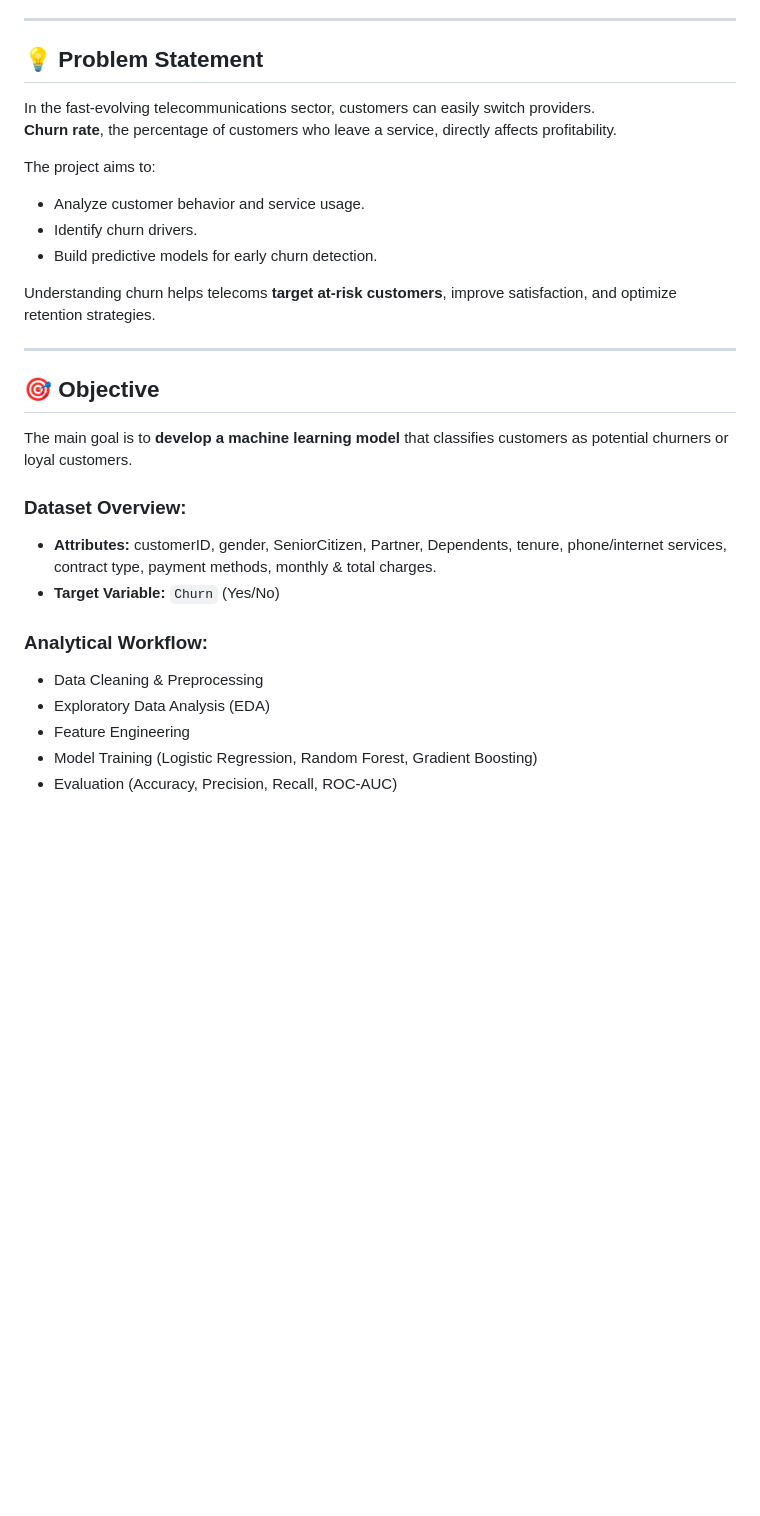
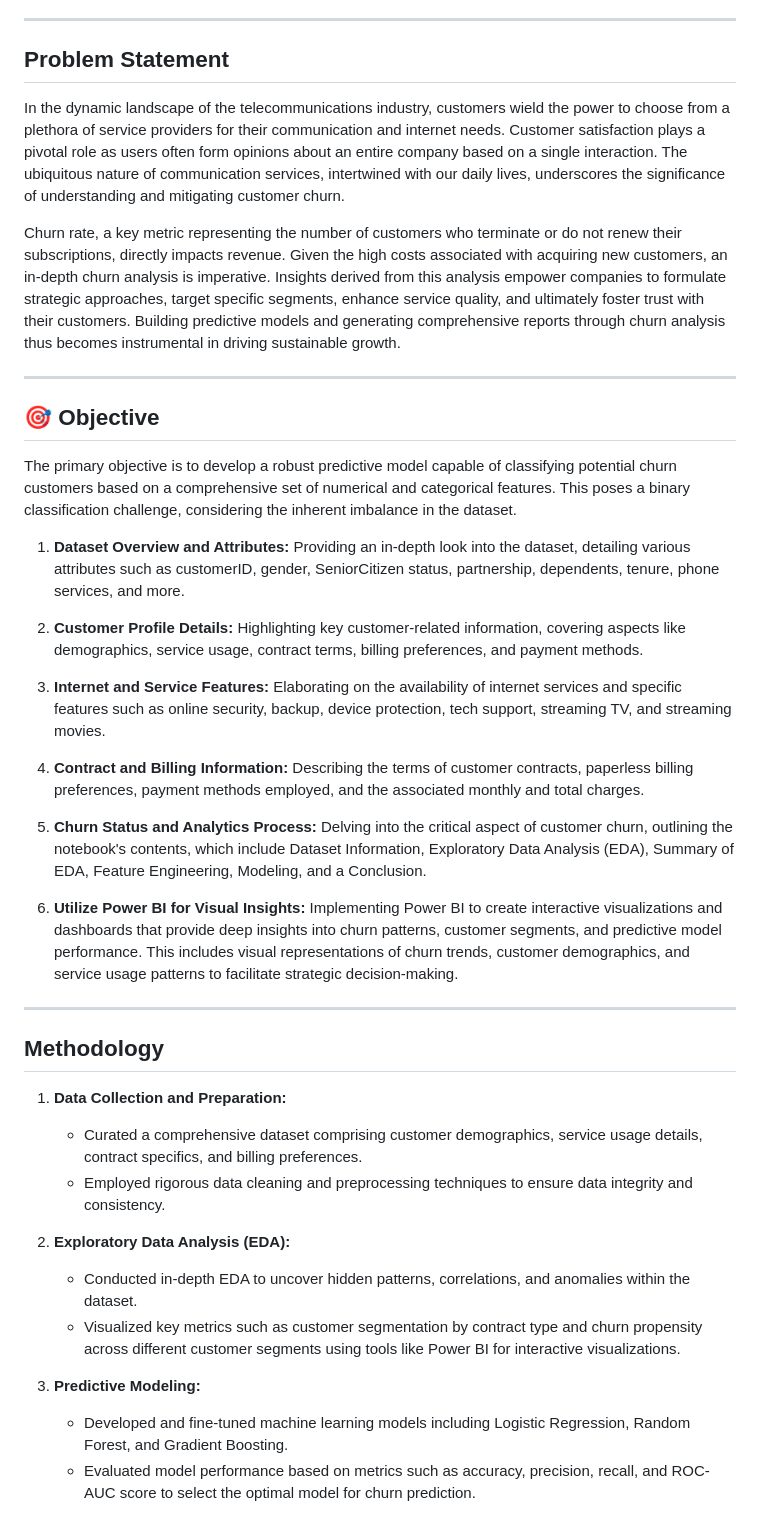
Before and after one commit to insharahmani/telecom_customer_churn_prediction, a Markdown page: README.md, the part around the change printed below. GitHub-like rendering; blank space fills up the shorter version.

```diff
--- a/README.md
+++ b/README.md
@@ -20,30 +20,50 @@ By leveraging data insights and machine learning, telecom companies can act proa
 
 ---
 
-## 💡 Problem Statement
-In the fast-evolving telecommunications sector, customers can easily switch providers.
-**Churn rate**, the percentage of customers who leave a service, directly affects profitability.
+## Problem Statement
 
-The project aims to:
-- Analyze customer behavior and service usage.
-- Identify churn drivers.
-- Build predictive models for early churn detection.
+In the dynamic landscape of the telecommunications industry, customers wield the power to choose from a plethora of service providers for their communication and internet needs. Customer satisfaction plays a pivotal role as users often form opinions about an entire company based on a single interaction. The ubiquitous nature of communication services, intertwined with our daily lives, underscores the significance of understanding and mitigating customer churn.
 
-Understanding churn helps telecoms **target at-risk customers**, improve satisfaction, and optimize retention strategies.
+Churn rate, a key metric representing the number of customers who terminate or do not renew their subscriptions, directly impacts revenue. Given the high costs associated with acquiring new customers, an in-depth churn analysis is imperative. Insights derived from this analysis empower companies to formulate strategic approaches, target specific segments, enhance service quality, and ultimately foster trust with their customers. Building predictive models and generating comprehensive reports through churn analysis thus becomes instrumental in driving sustainable growth.
 
 ---
 
 ## 🎯 Objective
-The main goal is to **develop a machine learning model** that classifies customers as potential churners or loyal customers.
+The primary objective is to develop a robust predictive model capable of classifying potential churn customers based on a comprehensive set of numerical and categorical features. This poses a binary classification challenge, considering the inherent imbalance in the dataset.
 
-### Dataset Overview:
-- **Attributes:** customerID, gender, SeniorCitizen, Partner, Dependents, tenure, phone/internet services, contract type, payment methods, monthly & total charges.
-- **Target Variable:** `Churn` (Yes/No)
+1. **Dataset Overview and Attributes:**
+   Providing an in-depth look into the dataset, detailing various attributes such as customerID, gender, SeniorCitizen status, partnership, dependents, tenure, phone services, and more.
 
-### Analytical Workflow:
-- Data Cleaning & Preprocessing
-- Exploratory Data Analysis (EDA)
-- Feature Engineering
-- Model Training (Logistic Regression, Random Forest, Gradient Boosting)
-- Evaluation (Accuracy, Precision, Recall, ROC-AUC)
+2. **Customer Profile Details:**
+   Highlighting key customer-related information, covering aspects like demographics, service usage, contract terms, billing preferences, and payment methods.
 
+3. **Internet and Service Features:**
+   Elaborating on the availability of internet services and specific features such as online security, backup, device protection, tech support, streaming TV, and streaming movies.
+
+4. **Contract and Billing Information:**
+   Describing the terms of customer contracts, paperless billing preferences, payment methods employed, and the associated monthly and total charges.
+
+5. **Churn Status and Analytics Process:**
+   Delving into the critical aspect of customer churn, outlining the notebook's contents, which include Dataset Information, Exploratory Data Analysis (EDA), Summary of EDA, Feature Engineering, Modeling, and a Conclusion.
+
+
+6. **Utilize Power BI for Visual Insights:**
+   Implementing Power BI to create interactive visualizations and dashboards that provide deep insights into churn patterns, customer segments, and predictive model performance. This includes visual representations of churn trends, customer demographics, and service usage patterns to facilitate strategic decision-making.
+
+
+---
+
+## Methodology
+
+1. **Data Collection and Preparation:**
+   - Curated a comprehensive dataset comprising customer demographics, service usage details, contract specifics, and billing preferences.
+   - Employed rigorous data cleaning and preprocessing techniques to ensure data integrity and consistency.
+
+2. **Exploratory Data Analysis (EDA):**
+   - Conducted in-depth EDA to uncover hidden patterns, correlations, and anomalies within the dataset.
+   - Visualized key metrics such as customer segmentation by contract type and churn propensity across different customer segments using tools like Power BI for interactive visualizations.
+
+3. **Predictive Modeling:**
+   - Developed and fine-tuned machine learning models including Logistic Regression, Random Forest, and Gradient Boosting.
+   - Evaluated model performance based on metrics such as accuracy, precision, recall, and ROC-AUC score to select the optimal model for churn prediction.
+
```
Also changed, not shown: other parts of README.md (+65 -27 lines).
